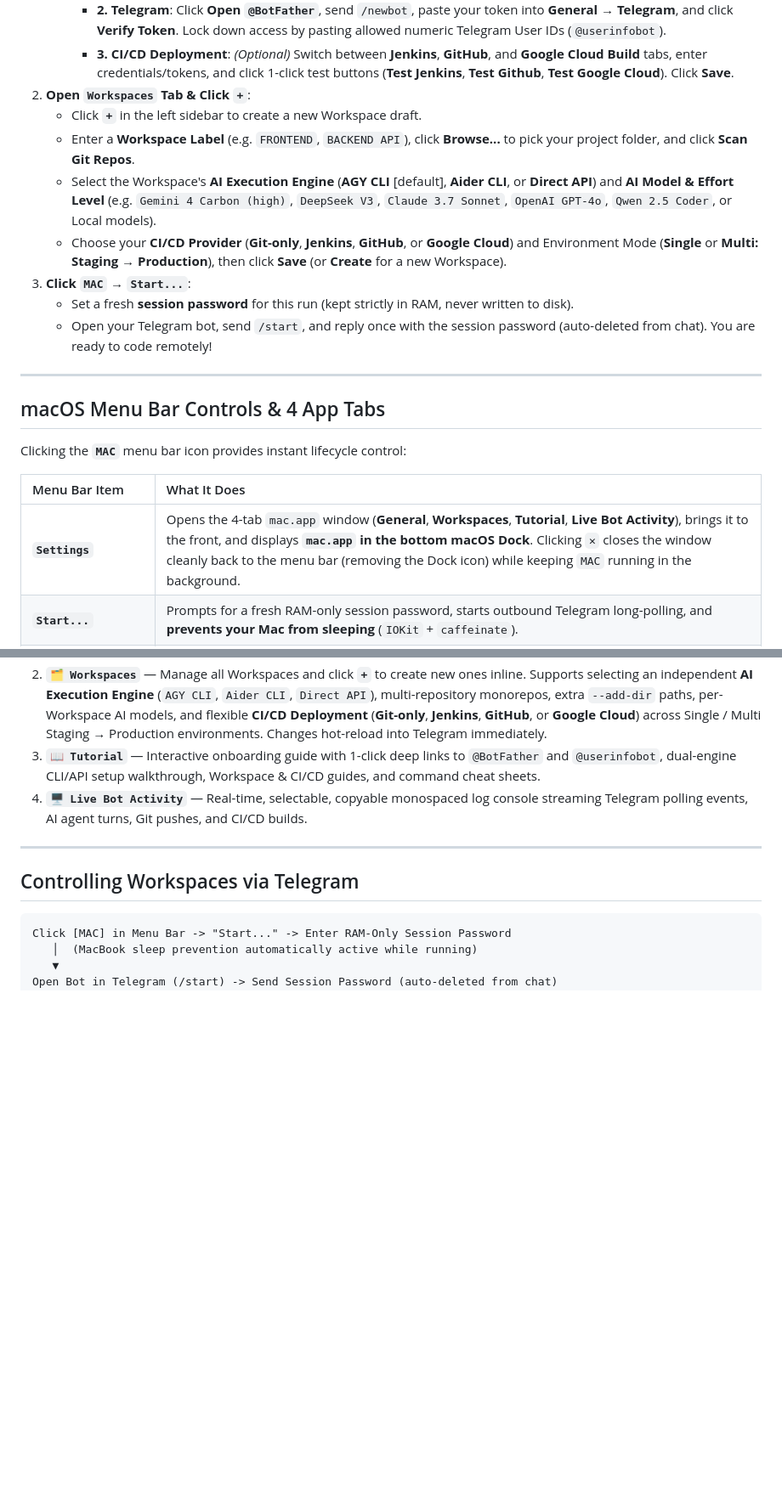
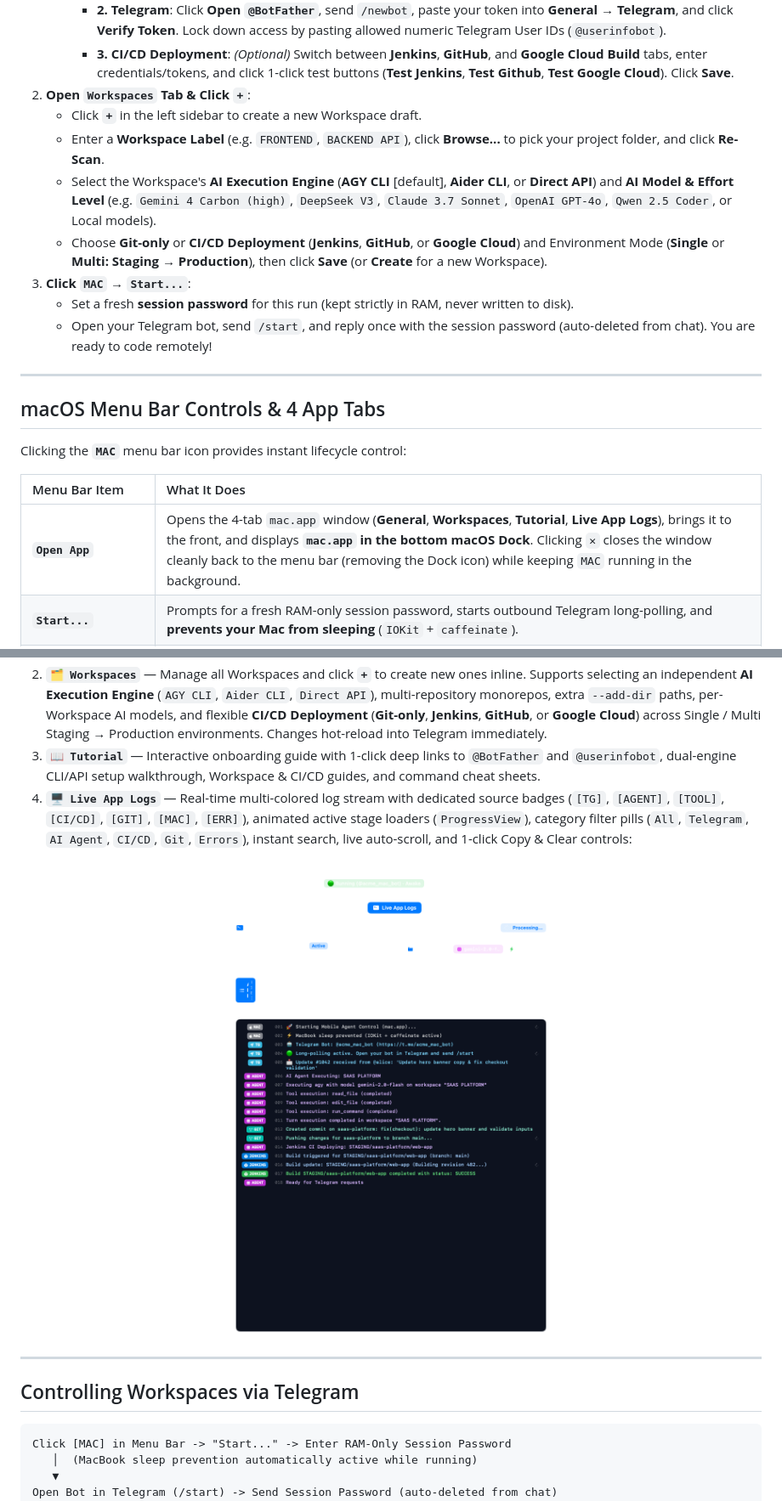
Before and after one commit to madmicrowave/mobile-agent-control, a Markdown page: README.md, 2 parts joined by grey strips. Shown at 85% size. Drawn GitHub-style; pictures changed too: assets/macos-live-logs-tab.png (added); blank space fills up the shorter version.

Commit message:
feat: rename Open App and Live App Logs with multi-color telemetry, stage loaders & updated screenshots

```diff
--- a/README.md
+++ b/README.md
@@ -147,9 +147,9 @@ The local model reasons, inspects files, applies changes, and returns a formatte
      - **3. CI/CD Deployment**: *(Optional)* Switch between **Jenkins**, **GitHub**, and **Google Cloud Build** tabs, enter credentials/tokens, and click 1-click test buttons (**Test Jenkins**, **Test Github**, **Test Google Cloud**). Click **Save**.
 2. **Open `Workspaces` Tab & Click `+`**:
    - Click **`+`** in the left sidebar to create a new Workspace draft.
-   - Enter a **Workspace Label** (e.g. `FRONTEND`, `BACKEND API`), click **Browse...** to pick your project folder, and click **Scan Git Repos**.
+   - Enter a **Workspace Label** (e.g. `FRONTEND`, `BACKEND API`), click **Browse...** to pick your project folder, and click **Re-Scan**.
    - Select the Workspace's **AI Execution Engine** (**AGY CLI** [default], **Aider CLI**, or **Direct API**) and **AI Model & Effort Level** (e.g. `Gemini 4 Carbon (high)`, `DeepSeek V3`, `Claude 3.7 Sonnet`, `OpenAI GPT-4o`, `Qwen 2.5 Coder`, or Local models).
-   - Choose your **CI/CD Provider** (**Git-only**, **Jenkins**, **GitHub**, or **Google Cloud**) and Environment Mode (**Single** or **Multi: Staging → Production**), then click **Save** (or **Create** for a new Workspace).
+   - Choose **Git-only** or **CI/CD Deployment** (**Jenkins**, **GitHub**, or **Google Cloud**) and Environment Mode (**Single** or **Multi: Staging → Production**), then click **Save** (or **Create** for a new Workspace).
 3. **Click `MAC` → `Start...`**:
    - Set a fresh **session password** for this run (kept strictly in RAM, never written to disk).
    - Open your Telegram bot, send `/start`, and reply once with the session password (auto-deleted from chat). You are ready to code remotely!
@@ -162,7 +162,7 @@ Clicking the **`MAC`** menu bar icon provides instant lifecycle control:
 
 | Menu Bar Item | What It Does |
 | :--- | :--- |
-| **`Settings`** | Opens the 4-tab `mac.app` window (**General**, **Workspaces**, **Tutorial**, **Live Bot Activity**), brings it to the front, and displays **`mac.app` in the bottom macOS Dock**. Clicking **`✕`** closes the window cleanly back to the menu bar (removing the Dock icon) while keeping `MAC` running in the background. |
+| **`Open App`** | Opens the 4-tab `mac.app` window (**General**, **Workspaces**, **Tutorial**, **Live App Logs**), brings it to the front, and displays **`mac.app` in the bottom macOS Dock**. Clicking **`✕`** closes the window cleanly back to the menu bar (removing the Dock icon) while keeping `MAC` running in the background. |
 | **`Start...`** | Prompts for a fresh RAM-only session password, starts outbound Telegram long-polling, and **prevents your Mac from sleeping** (`IOKit` + `caffeinate`). |
 | **`Restart...`** | Prompts for a new session password, restarts the bot process, and requires Telegram sessions to re-authenticate. |
 | **`Stop`** | Stops the Telegram bot immediately and releases the macOS sleep assertion so your Mac sleeps normally again. |
@@ -177,7 +177,11 @@ Clicking the **`MAC`** menu bar icon provides instant lifecycle control:
    - **3. CI/CD Deployment**: Sub-tabs for **Jenkins** (server URL, user, API token, timeout), **GitHub** (PAT token, default owner/org), and **Google Cloud Build** (Project ID, key JSON/token, region) with live connection test buttons and status indicators.
 2. **`🗂 Workspaces`** — Manage all Workspaces and click **`+`** to create new ones inline. Supports selecting an independent **AI Execution Engine** (`AGY CLI`, `Aider CLI`, `Direct API`), multi-repository monorepos, extra `--add-dir` paths, per-Workspace AI models, and flexible **CI/CD Deployment** (**Git-only**, **Jenkins**, **GitHub**, or **Google Cloud**) across Single / Multi Staging → Production environments. Changes hot-reload into Telegram immediately.
 3. **`📖 Tutorial`** — Interactive onboarding guide with 1-click deep links to `@BotFather` and `@userinfobot`, dual-engine CLI/API setup walkthrough, Workspace & CI/CD guides, and command cheat sheets.
-4. **`🖥 Live Bot Activity`** — Real-time, selectable, copyable monospaced log console streaming Telegram polling events, AI agent turns, Git pushes, and CI/CD builds.
+4. **`🖥 Live App Logs`** — Real-time multi-colored log stream with dedicated source badges (`[TG]`, `[AGENT]`, `[TOOL]`, `[CI/CD]`, `[GIT]`, `[MAC]`, `[ERR]`), animated active stage loaders (`ProgressView`), category filter pills (`All`, `Telegram`, `AI Agent`, `CI/CD`, `Git`, `Errors`), instant search, live auto-scroll, and 1-click Copy & Clear controls:
+
+<div align="center">
+  <img src="./assets/macos-live-logs-tab.png" alt="mac.app Live App Logs — Real-time Multi-Colored Telemetry &amp; Process Stage Loaders" width="85%" />
+</div>
 
 ---
 
```
Also changed, not shown: other parts of README.md (+5 -5 lines), assets/macos-general-tab.png, assets/macos-workspaces-tab.png, 8 other files.
